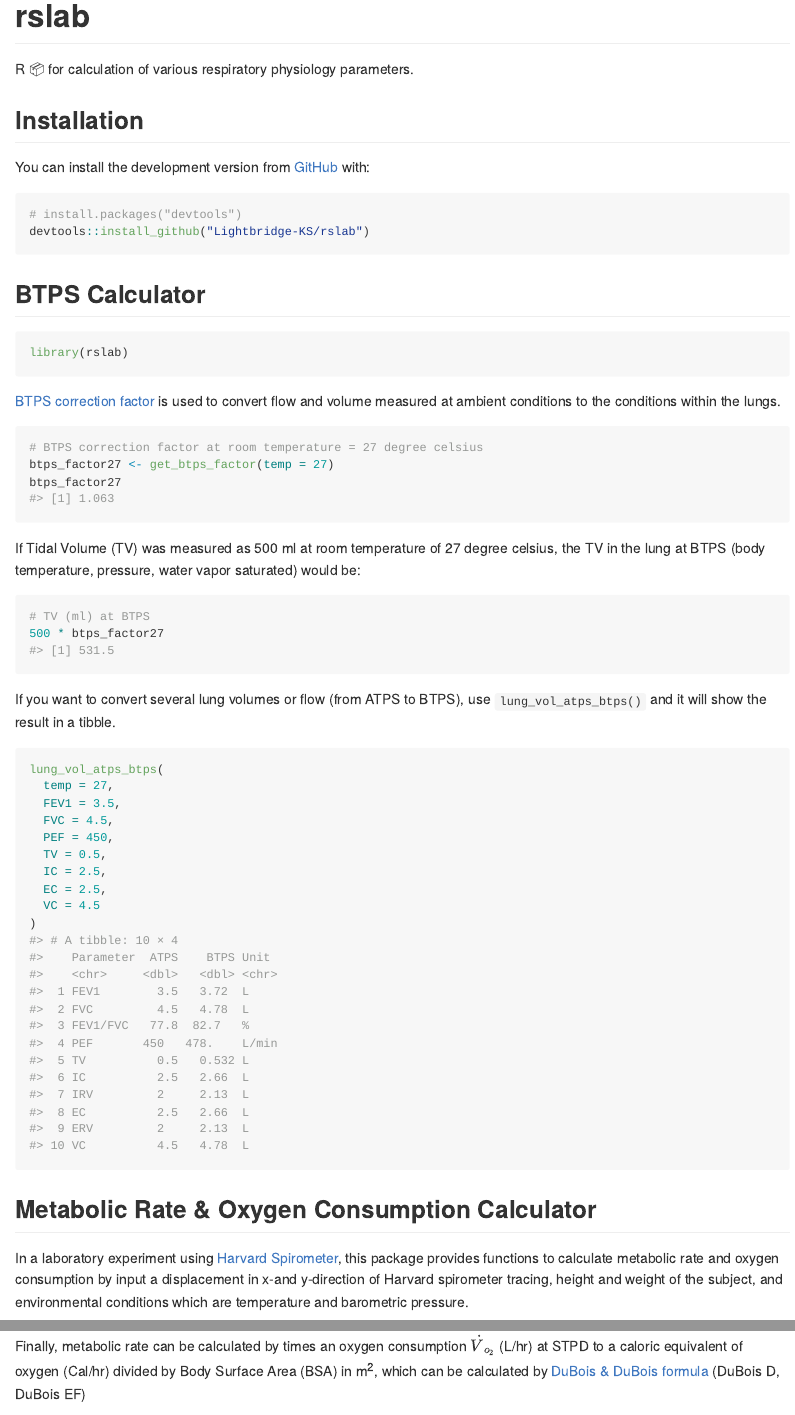
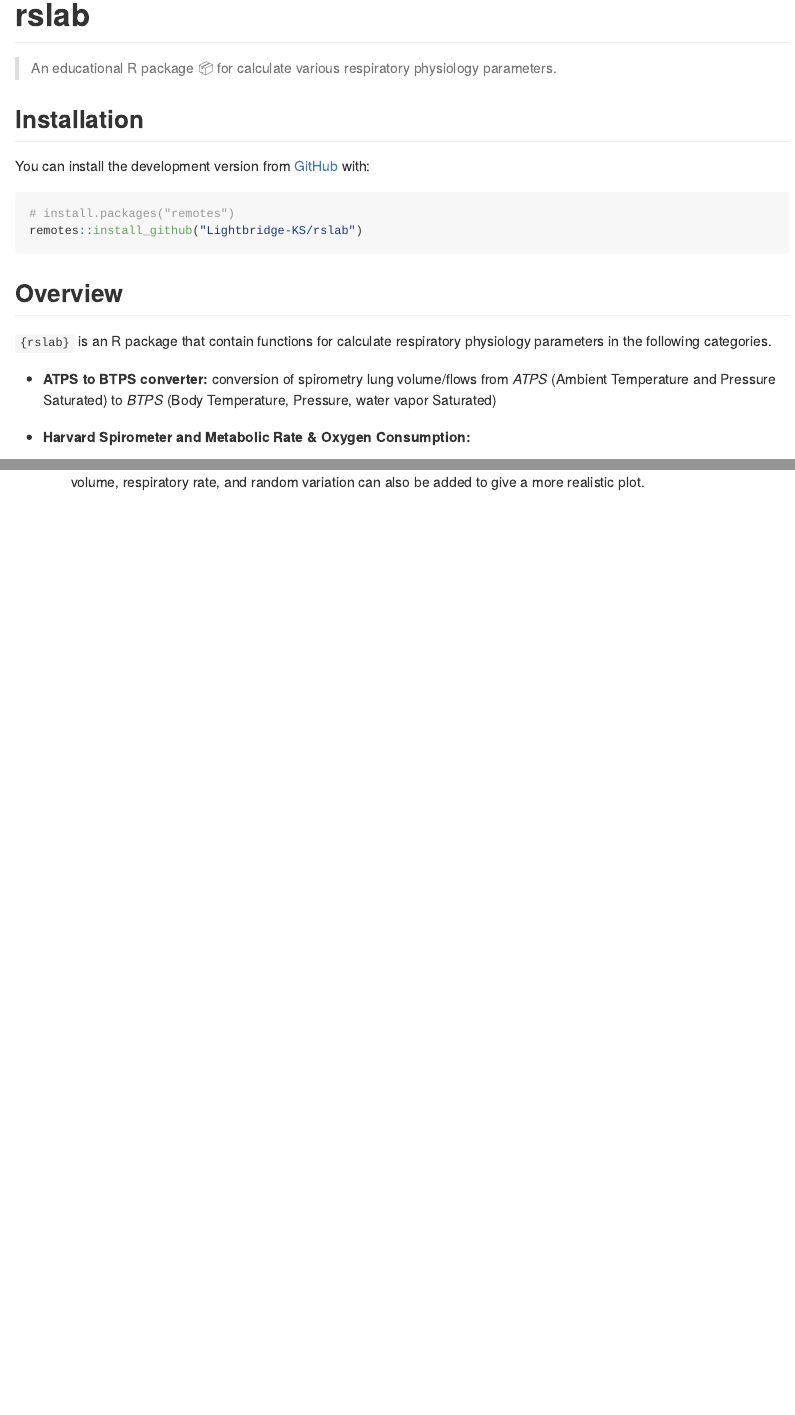
Before and after one commit to Lightbridge-KS/rslab, an R Markdown document (README.Rmd): the page in a window 1100 px wide, from its top, and a second part further down, joined at a grey line. Rendered offline with R 4.5, knitr and Pandoc, with nearby package versions; some code elsewhere in the file could not run offline; badge pictures from the web are left out; common packages that the code uses without loading them are loaded.

Commit message:
Remove contents to vignette

````diff
--- a/README.Rmd
+++ b/README.Rmd
@@ -19,55 +19,24 @@
 [![Lifecycle: experimental](https://img.shields.io/badge/lifecycle-experimental-orange.svg)](https://lifecycle.r-lib.org/articles/stages.html#experimental)
 <!-- badges: end -->
 
-R 📦 for calculation of various respiratory physiology parameters.
+
+> An educational R package 📦 for calculate various respiratory physiology parameters.
+
 
 ## Installation
 
 You can install the development version from [GitHub](https://github.com/) with:
 
 ``` r
-# install.packages("devtools")
-devtools::install_github("Lightbridge-KS/rslab")
+# install.packages("remotes")
+remotes::install_github("Lightbridge-KS/rslab")
 ```
 
-## BTPS Calculator
+## Overview
 
+`{rslab}` is an R package that contain functions for calculate respiratory physiology parameters in the following categories.
 
-```{r example}
-library(rslab)
-```
+-   **ATPS to BTPS converter:** conversion of spirometry lung volume/flows from *ATPS* (Ambient Temperature and Pressure Saturated) to *BTPS* (Body Temperature, Pressure, water vapor Saturated)
 
-[BTPS correction factor](https://nddmed.com/_Resources/Persistent/8a716ac3fd123ce0becd7b56596582d4fc4c0c47/appnote-btps-correction-v01r.pdf) is used to convert flow and volume measured at ambient conditions to the conditions within the lungs.
+-   **Harvard Spirometer and Metabolic Rate & Oxygen Consumption:**
 
-```{r btps}
-# BTPS correction factor at room temperature = 27 degree celsius
-btps_factor27 <- get_btps_factor(temp = 27)
-btps_factor27
-```
-
-If Tidal Volume (TV) was measured as 500 ml at room temperature of 27 degree celsius, the
-TV in the lung at BTPS (body temperature, pressure, water vapor saturated) would be:
-
-```{r}
-# TV (ml) at BTPS
-500 * btps_factor27
-```
-
-If you want to convert several lung volumes or flow (from ATPS to BTPS), use `lung_vol_atps_btps()` and it will show the result in a tibble.
-
-```{r lung_vol_conv}
-lung_vol_atps_btps(
-  temp = 27,
-  FEV1 = 3.5,
-  FVC = 4.5,
-  PEF = 450,
-  TV = 0.5,
-  IC = 2.5,
-  EC = 2.5,
-  VC = 4.5
-)
-```
-
-## Metabolic Rate & Oxygen Consumption Calculator
-
-In a laboratory experiment using [Harvard Spirometer](https://www.somatco.com/Recording-Spirometer-50-1833-50-1817.pdf), this package provides functions to calculate metabolic rate and oxygen consumption by input a displacement in x-and y-direction of Harvard spirometer tracing, height and weight of the subject, and environmental conditions which are temperature and barometric pressure.
@@ -112 +42,0 @@
-Finally, metabolic rate can be calculated by times an oxygen consumption $\dot{V}_{o_2}$ (L/hr) at STPD to a caloric equivalent of oxygen (Cal/hr) divided by Body Surface Area (BSA) in m^2^, which can be calculated by [DuBois & DuBois formula](http://www-users.med.cornell.edu/~spon/picu/calc/bsacalc.htm) (DuBois D, DuBois EF)
````
Also changed, not shown: README.md, README.Rmd (63 more changed lines).
